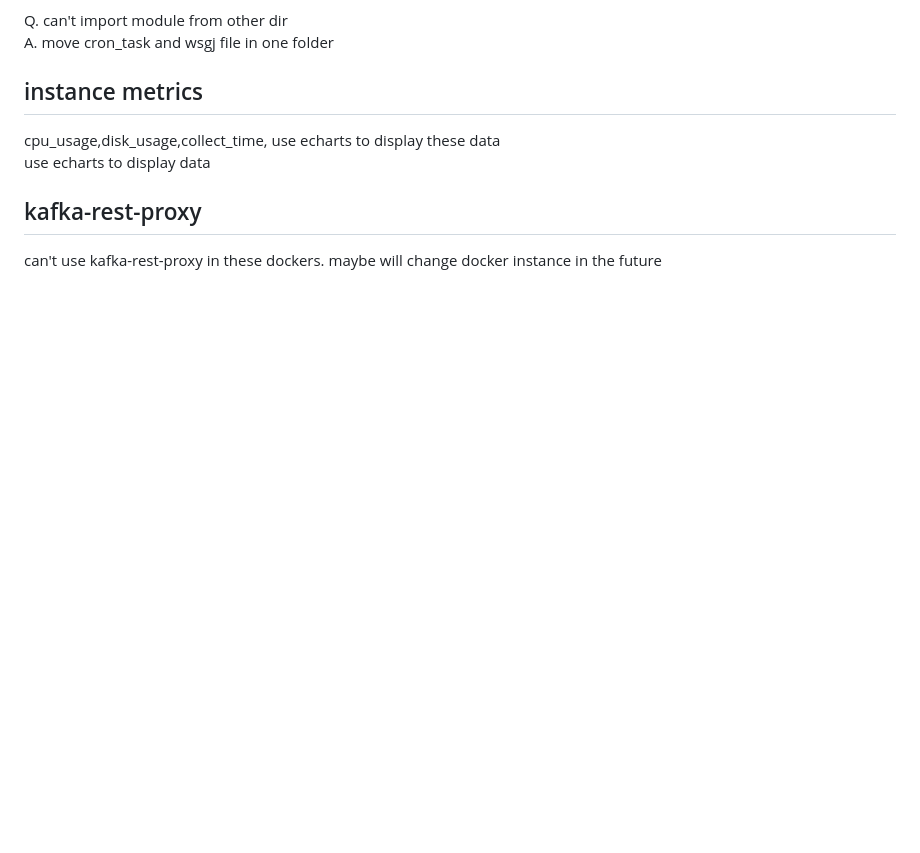
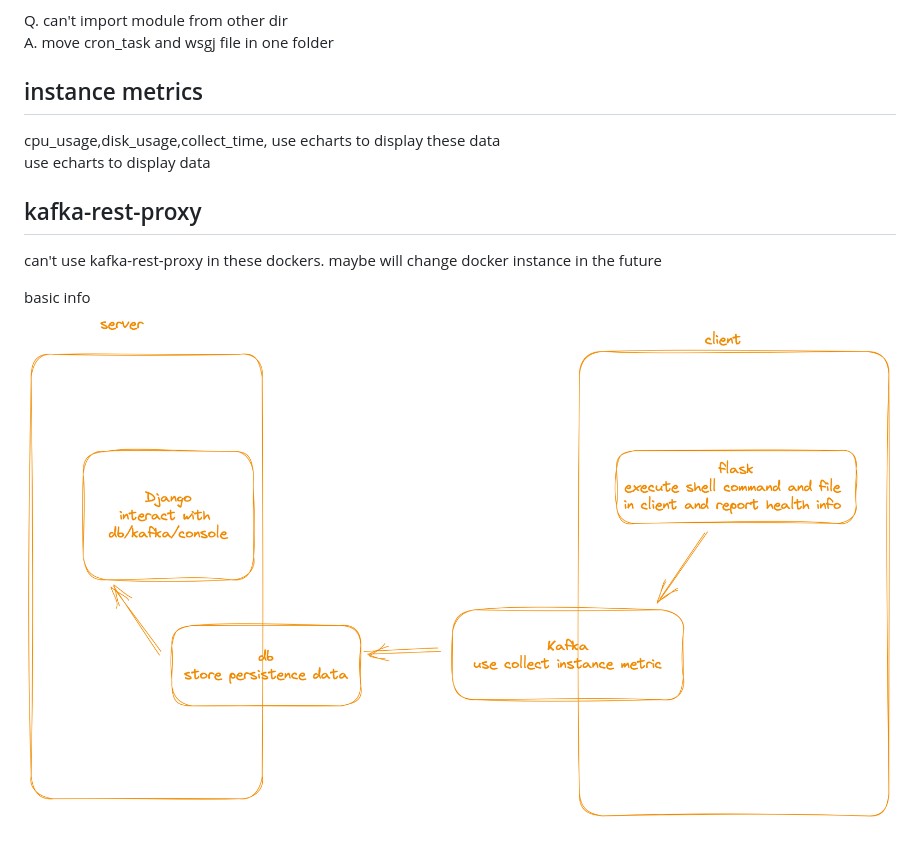
Before and after one commit to Mayi21/PythonPro, a Markdown page: README.md, the part around the change. GitHub-like rendering; pictures changed too: md_image/img.png (added); blank space fills up the shorter version.

```diff
--- a/README.md
+++ b/README.md
@@ -37,3 +37,6 @@ use echarts to display data
 
 ## kafka-rest-proxy
 can't use kafka-rest-proxy in these dockers. maybe will change docker instance in the future
+
+basic info
+![img.png](md_image/img.png)
```
